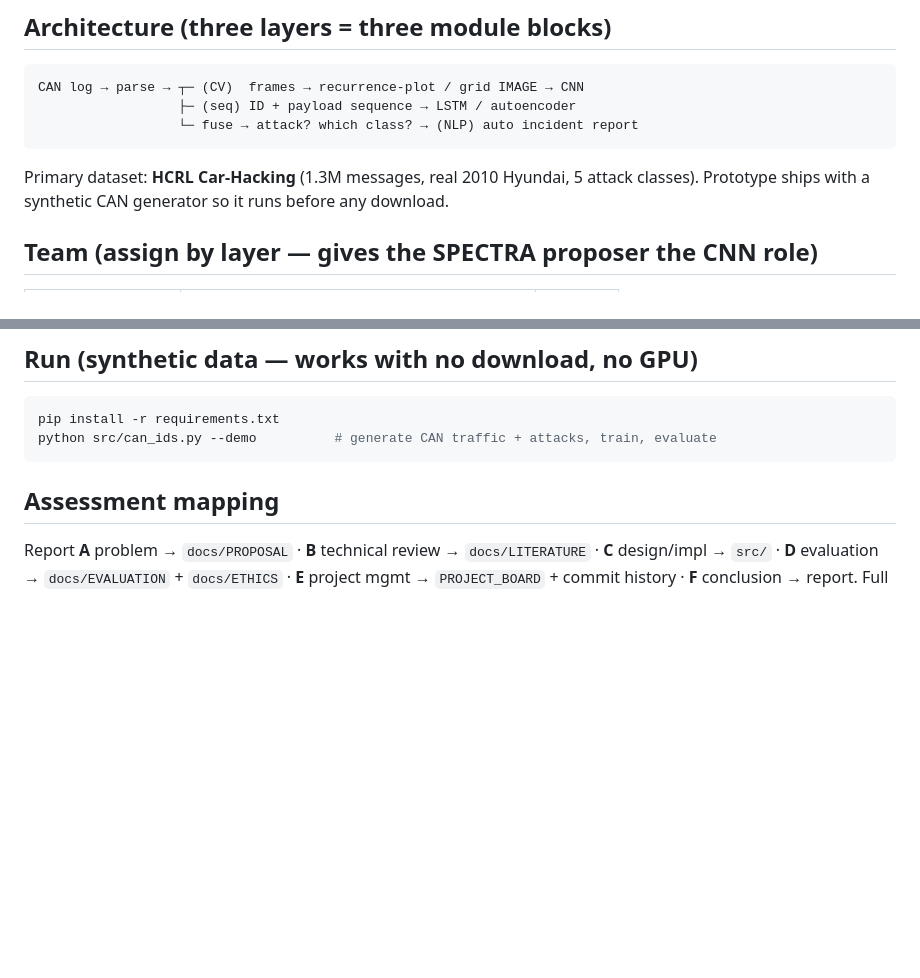
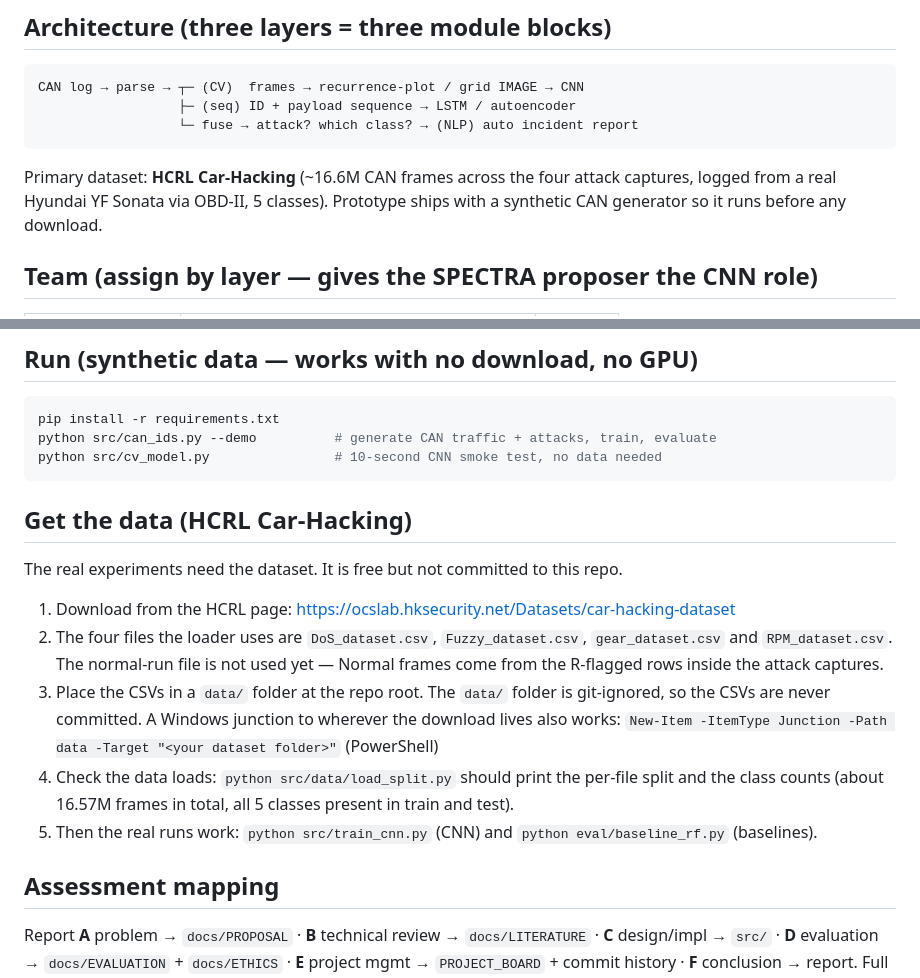
Before and after one commit to AmitDas856/AutoSPECTRA-Project, a Markdown page: README.md, 2 parts joined by grey strips. Rendered like a GitHub page; blank space fills up the shorter version.

Commit message:
Document the HCRL download and data wiring; correct the dataset size

````diff
--- a/README.md
+++ b/README.md
@@ -37,7 +37,7 @@ CAN log → parse → ┬─ (CV)  frames → recurrence-plot / grid IMAGE → C
                   ├─ (seq) ID + payload sequence → LSTM / autoencoder
                   └─ fuse → attack? which class? → (NLP) auto incident report
 ```
-Primary dataset: **HCRL Car-Hacking** (1.3M messages, real 2010 Hyundai, 5 attack classes). Prototype ships with a synthetic CAN generator so it runs before any download.
+Primary dataset: **HCRL Car-Hacking** (~16.6M CAN frames across the four attack captures, logged from a real Hyundai YF Sonata via OBD-II, 5 classes). Prototype ships with a synthetic CAN generator so it runs before any download.
 
 ## Team (assign by layer — gives the SPECTRA proposer the CNN role)
 | Member | Suggested role | GitHub |
@@ -50,7 +50,18 @@ Primary dataset: **HCRL Car-Hacking** (1.3M messages, real 2010 Hyundai, 5 attac
 ```bash
 pip install -r requirements.txt
 python src/can_ids.py --demo          # generate CAN traffic + attacks, train, evaluate
+python src/cv_model.py                # 10-second CNN smoke test, no data needed
 ```
+
+## Get the data (HCRL Car-Hacking)
+The real experiments need the dataset. It is free but not committed to this repo.
+
+1. Download from the HCRL page: https://ocslab.hksecurity.net/Datasets/car-hacking-dataset
+2. The four files the loader uses are `DoS_dataset.csv`, `Fuzzy_dataset.csv`, `gear_dataset.csv` and `RPM_dataset.csv`. The normal-run file is not used yet — Normal frames come from the R-flagged rows inside the attack captures.
+3. Place the CSVs in a `data/` folder at the repo root. The `data/` folder is git-ignored, so the CSVs are never committed. A Windows junction to wherever the download lives also works:
+   `New-Item -ItemType Junction -Path data -Target "<your dataset folder>"` (PowerShell)
+4. Check the data loads: `python src/data/load_split.py` should print the per-file split and the class counts (about 16.57M frames in total, all 5 classes present in train and test).
+5. Then the real runs work: `python src/train_cnn.py` (CNN) and `python eval/baseline_rf.py` (baselines).
 
 ## Assessment mapping
 Report **A** problem → `docs/PROPOSAL` · **B** technical review → `docs/LITERATURE` · **C** design/impl → `src/` · **D** evaluation → `docs/EVALUATION` + `docs/ETHICS` · **E** project mgmt → `PROJECT_BOARD` + commit history · **F** conclusion → report. Full LO/block map: `docs/PROJECT-PLAN.md`.
````
